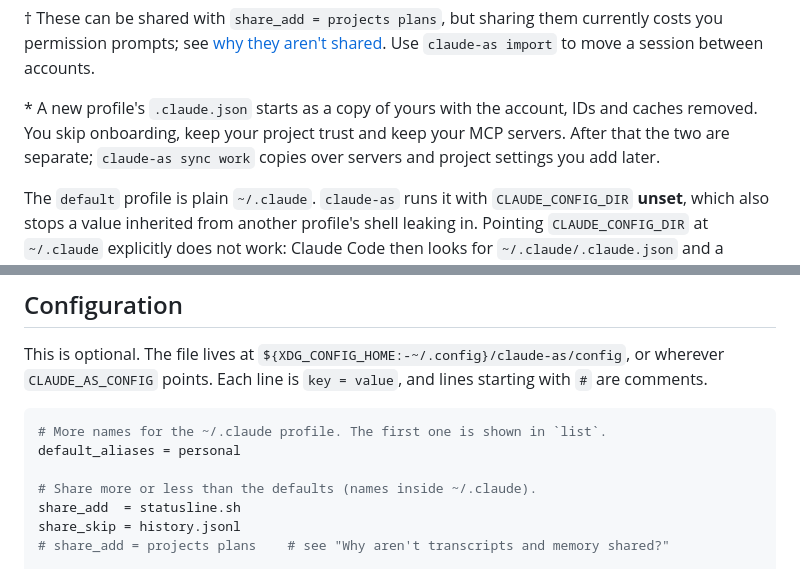
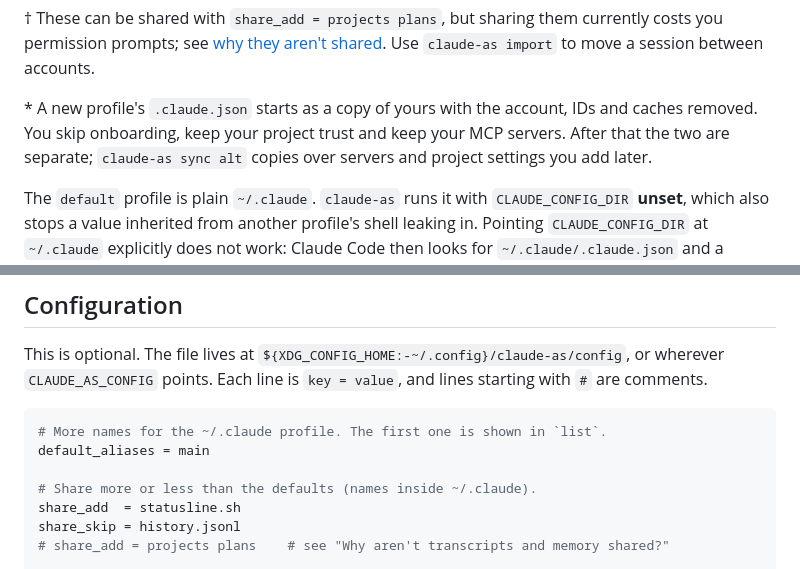
Before and after one commit to SteveVitali/claude-as, a Markdown page: README.md, 2 parts joined by grey strips. GitHub-like rendering.

````diff
--- a/README.md
+++ b/README.md
@@ -77,7 +78,7 @@ Claude Code keeps its configuration in `~/.claude`, or in `$CLAUDE_CONFIG_DIR` w
 
 † These can be shared with `share_add = projects plans`, but sharing them currently costs you permission prompts; see [why they aren't shared](#why-arent-transcripts-and-memory-shared). Use `claude-as import` to move a session between accounts.
 
-\* A new profile's `.claude.json` starts as a copy of yours with the account, IDs and caches removed. You skip onboarding, keep your project trust and keep your MCP servers. After that the two are separate; `claude-as sync work` copies over servers and project settings you add later.
+\* A new profile's `.claude.json` starts as a copy of yours with the account, IDs and caches removed. You skip onboarding, keep your project trust and keep your MCP servers. After that the two are separate; `claude-as sync alt` copies over servers and project settings you add later.
 
 The `default` profile is plain `~/.claude`. `claude-as` runs it with `CLAUDE_CONFIG_DIR` **unset**, which also stops a value inherited from another profile's shell leaking in. Pointing `CLAUDE_CONFIG_DIR` at `~/.claude` explicitly does not work: Claude Code then looks for `~/.claude/.claude.json` and a different Keychain entry, and your normal account appears logged out.
 
@@ -119,7 +120,7 @@ This is optional. The file lives at `${XDG_CONFIG_HOME:-~/.config}/claude-as/con
 
 ```ini
 # More names for the ~/.claude profile. The first one is shown in `list`.
-default_aliases = personal
+default_aliases = main
 
 # Share more or less than the defaults (names inside ~/.claude).
 share_add  = statusline.sh
````
Also changed, not shown: other parts of README.md (+24 -23 lines), CHANGELOG.md (+7 -0 lines), docs/demo.gif, 7 other files.
